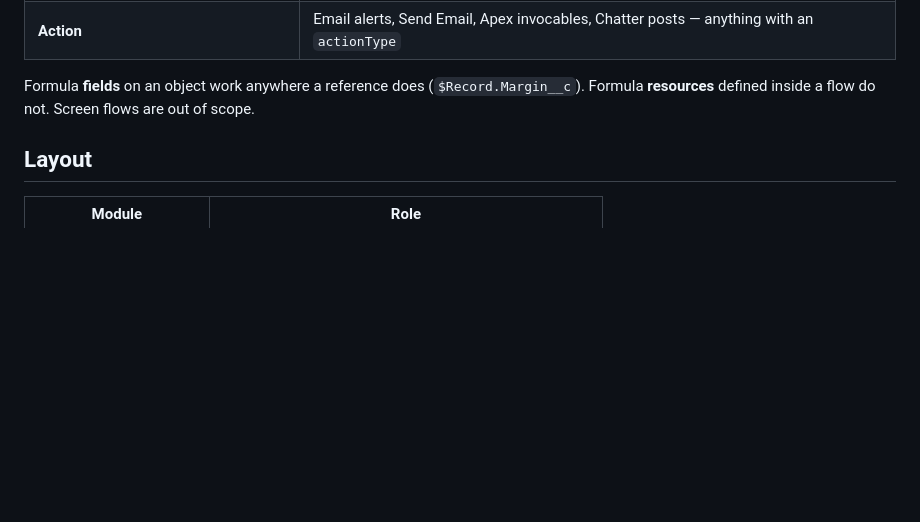
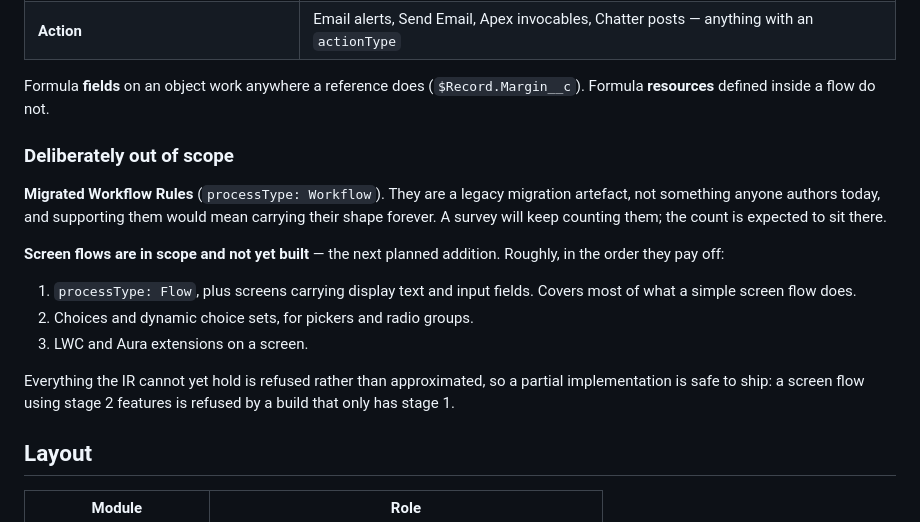
Before and after one commit to gambacloud/sfdc-flow-tool, a Markdown page: README.md, the part around the change. Rendered like a GitHub page; blank space fills up the shorter version.

Commit message:
docs: record the scope decision on workflows and screen flows
Migrated Workflow Rules stay out: a legacy migration artefact nobody authors
today, and supporting them means carrying their shape indefinitely. Surveys
will keep counting them and that count is expected to sit there.

Screen flows are in, staged so a partial build is safe to ship - anything the
IR cannot hold is refused rather than approximated, so a flow using a later
stage is refused by an earlier build rather than drawn wrong.

Co-Authored-By: Claude Opus 5 <noreply@anthropic.com>

```diff
--- a/README.md
+++ b/README.md
@@ -186,7 +186,26 @@ Record-triggered and autolaunched flows:
 | **Action** | Email alerts, Send Email, Apex invocables, Chatter posts — anything with an `actionType` |
 
 Formula **fields** on an object work anywhere a reference does (`$Record.Margin__c`).
-Formula **resources** defined inside a flow do not. Screen flows are out of scope.
+Formula **resources** defined inside a flow do not.
+
+### Deliberately out of scope
+
+**Migrated Workflow Rules** (`processType: Workflow`). They are a legacy
+migration artefact, not something anyone authors today, and supporting them
+would mean carrying their shape forever. A survey will keep counting them; the
+count is expected to sit there.
+
+**Screen flows are in scope and not yet built** — the next planned addition.
+Roughly, in the order they pay off:
+
+1. `processType: Flow`, plus screens carrying display text and input fields.
+   Covers most of what a simple screen flow does.
+2. Choices and dynamic choice sets, for pickers and radio groups.
+3. LWC and Aura extensions on a screen.
+
+Everything the IR cannot yet hold is refused rather than approximated, so a
+partial implementation is safe to ship: a screen flow using stage 2 features
+is refused by a build that only has stage 1.
 
 ## Layout
 
```
